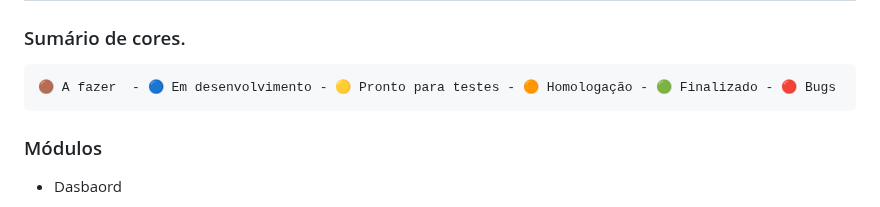
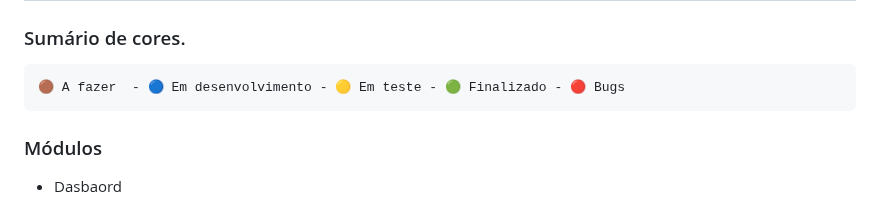
Before and after one commit to wagnersillva/gerenciamento-de-igrejas, a Markdown page: README.md, the part around the change. Drawn GitHub-style.

```diff
--- a/README.md
+++ b/README.md
@@ -5,7 +5,7 @@ O Gerenciamento de Igrejas, previamente denominado como Churchly, é uma aplica
 ## Progresso
 
 ### Sumário de cores.
-    🟤 A fazer  - 🔵 Em desenvolvimento - 🟡 Pronto para testes - 🟠 Homologação - 🟢 Finalizado - 🔴 Bugs
+    🟤 A fazer  - 🔵 Em desenvolvimento - 🟡 Em teste - 🟢 Finalizado - 🔴 Bugs
 
 ### Módulos
 
```
